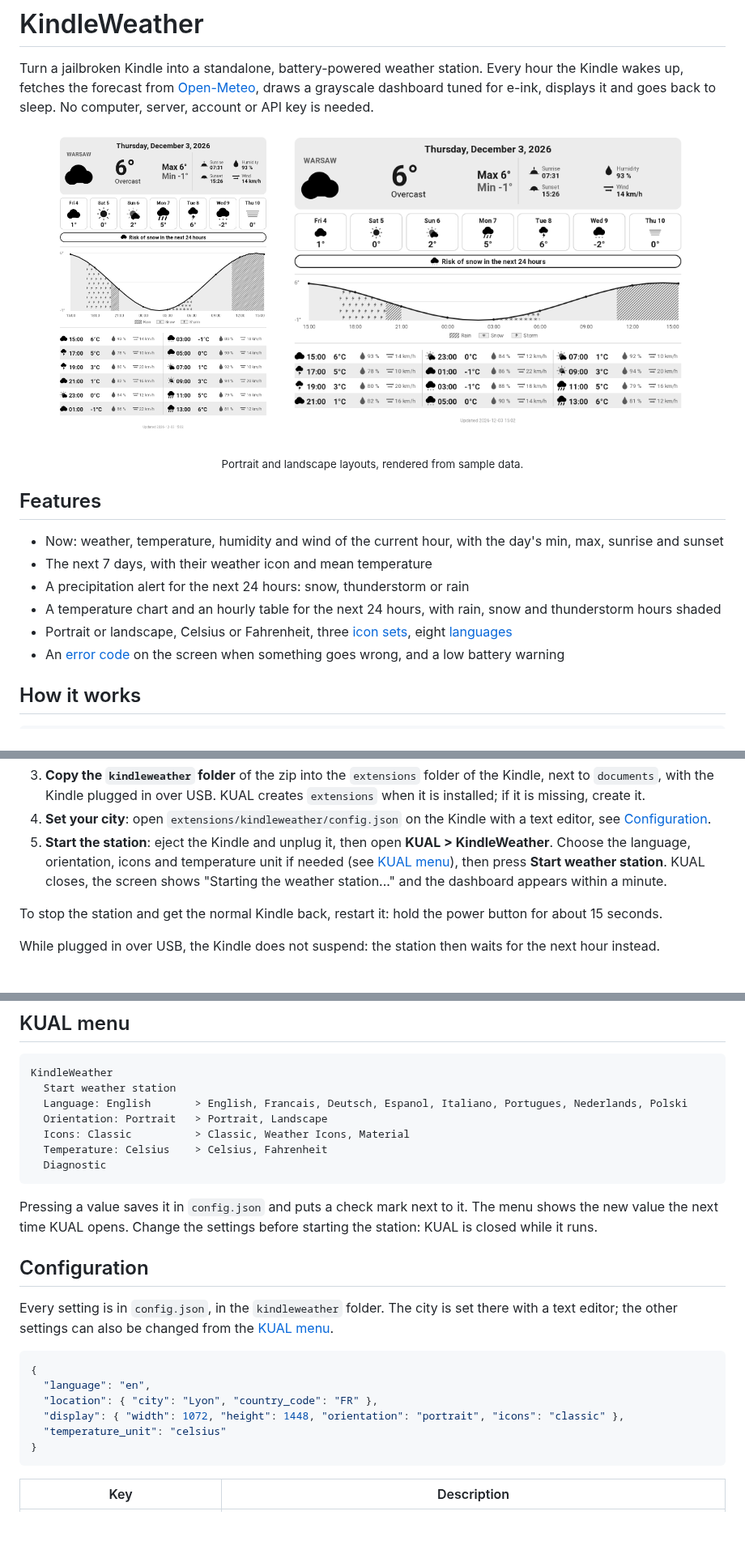
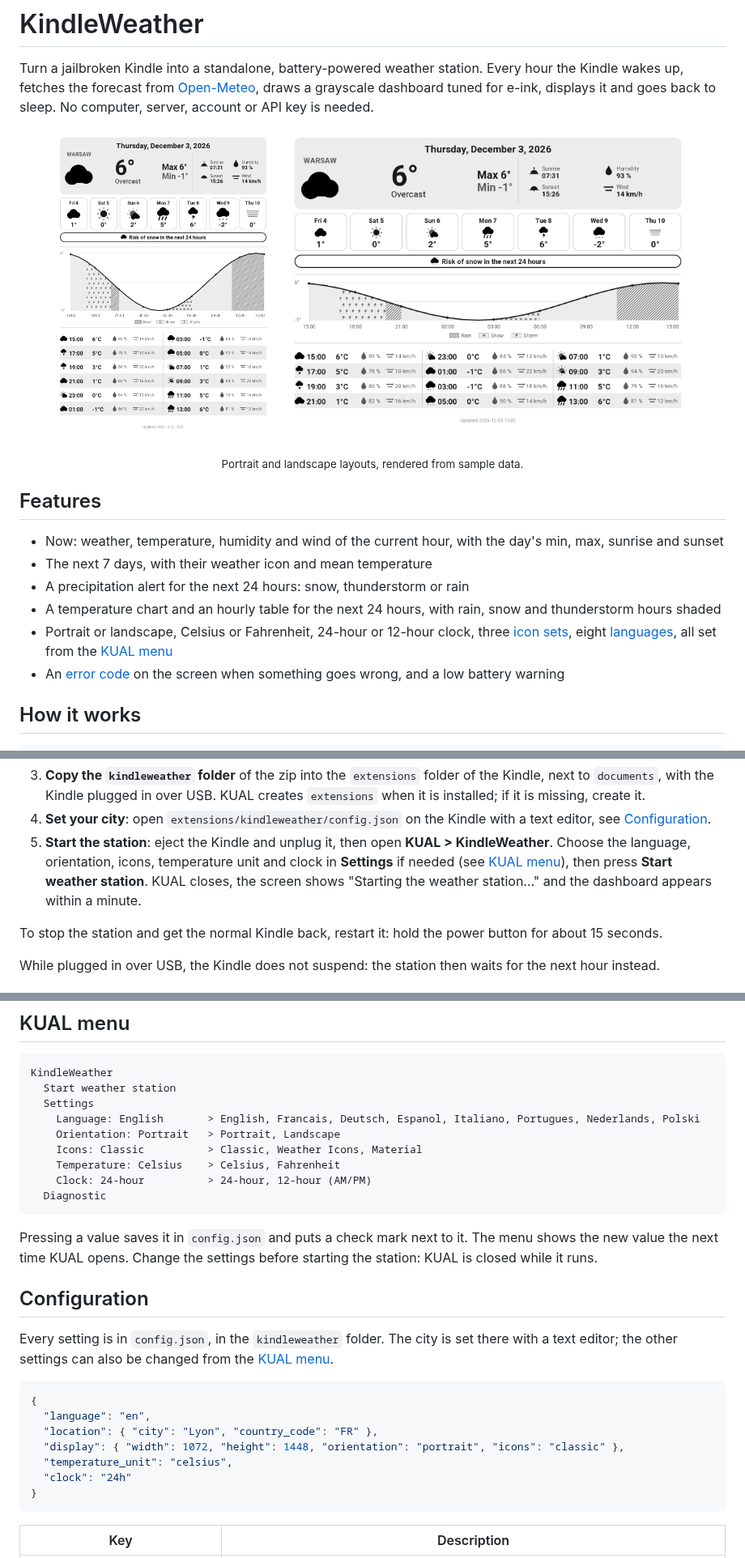
Before and after one commit to Marflus/KindleWeather, a Markdown page: README.md, 3 parts joined by grey strips. Shown at 81% size. Rendered like a GitHub page; pictures changed too: preview/classic/landscape.png, preview/classic/portrait.png; blank space fills up the shorter version.

````diff
--- a/README.md
+++ b/README.md
@@ -18,7 +18,7 @@ key is needed.
 - The next 7 days, with their weather icon and mean temperature
 - A precipitation alert for the next 24 hours: snow, thunderstorm or rain
 - A temperature chart and an hourly table for the next 24 hours, with rain, snow and thunderstorm hours shaded
-- Portrait or landscape, Celsius or Fahrenheit, three [icon sets](#icon-sets), eight [languages](#languages)
+- Portrait or landscape, Celsius or Fahrenheit, 24-hour or 12-hour clock, three [icon sets](#icon-sets), eight [languages](#languages), all set from the [KUAL menu](#kual-menu)
 - An [error code](#error-codes) on the screen when something goes wrong, and a low battery warning
 
 ## How it works
@@ -72,9 +72,9 @@ The station wakes up with the clock at `/dev/rtc1`, as on the Paperwhite 2 and
 4. **Set your city**: open `extensions/kindleweather/config.json` on the Kindle
    with a text editor, see [Configuration](#configuration).
 5. **Start the station**: eject the Kindle and unplug it, then open
-   **KUAL > KindleWeather**. Choose the language, orientation, icons and
-   temperature unit if needed (see [KUAL menu](#kual-menu)), then press
-   **Start weather station**. KUAL closes, the screen shows "Starting the
+   **KUAL > KindleWeather**. Choose the language, orientation, icons,
+   temperature unit and clock in **Settings** if needed (see
+   [KUAL menu](#kual-menu)), then press **Start weather station**. KUAL closes, the screen shows "Starting the
    weather station..." and the dashboard appears within a minute.
 
 To stop the station and get the normal Kindle back, restart it: hold the power
@@ -112,10 +112,12 @@ ssh root@KINDLE_IP "mv /mnt/us/config.json.bak /mnt/us/extensions/kindleweather/
 ```
 KindleWeather
   Start weather station
-  Language: English       > English, Francais, Deutsch, Espanol, Italiano, Portugues, Nederlands, Polski
-  Orientation: Portrait   > Portrait, Landscape
-  Icons: Classic          > Classic, Weather Icons, Material
-  Temperature: Celsius    > Celsius, Fahrenheit
+  Settings
+    Language: English       > English, Francais, Deutsch, Espanol, Italiano, Portugues, Nederlands, Polski
+    Orientation: Portrait   > Portrait, Landscape
+    Icons: Classic          > Classic, Weather Icons, Material
+    Temperature: Celsius    > Celsius, Fahrenheit
+    Clock: 24-hour          > 24-hour, 12-hour (AM/PM)
   Diagnostic
 ```
 
@@ -134,7 +136,8 @@ set there with a text editor; the other settings can also be changed from the
   "language": "en",
   "location": { "city": "Lyon", "country_code": "FR" },
   "display": { "width": 1072, "height": 1448, "orientation": "portrait", "icons": "classic" },
-  "temperature_unit": "celsius"
+  "temperature_unit": "celsius",
+  "clock": "24h"
 }
 ```
 
````
Also changed, not shown: other parts of README.md (+1 -0 lines), preview/material/landscape.png, preview/material/portrait.png, preview/weather-icons/landscape.png, preview/weather-icons/portrait.png, 6 other files.
